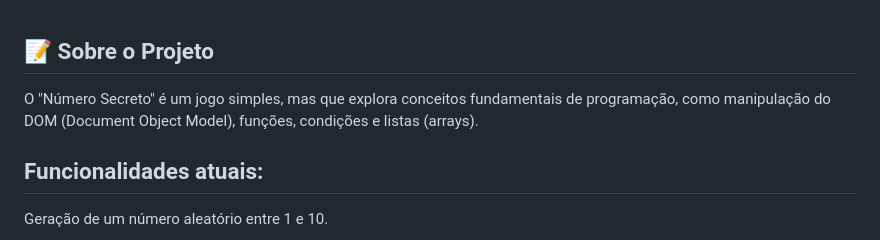
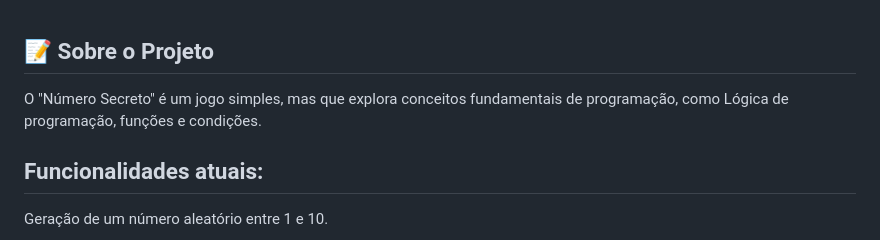
Before and after one commit to ElainDev/Game__SecretNumber, a Markdown page: README.md, the part around the change. GitHub-like rendering.

Commit message:
Pequena alteração no texto no 'Sobre o Projeto'

```diff
--- a/README.md
+++ b/README.md
@@ -13,7 +13,7 @@
 
 
 ## 📝 Sobre o Projeto
-O "Número Secreto" é um jogo simples, mas que explora conceitos fundamentais de programação, como manipulação do DOM (Document Object Model), funções, condições e listas (arrays).
+O "Número Secreto" é um jogo simples, mas que explora conceitos fundamentais de programação, como Lógica de programação, funções e condições.
 
 ## Funcionalidades atuais:
 Geração de um número aleatório entre 1 e 10.
```
